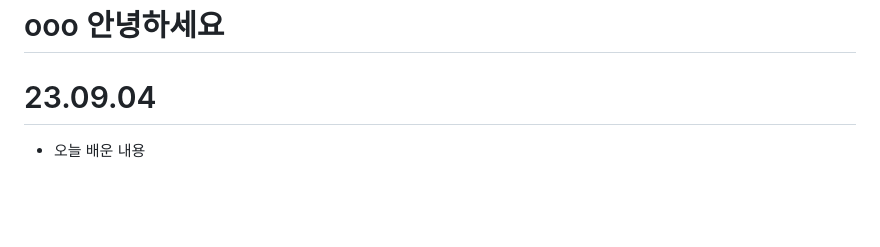
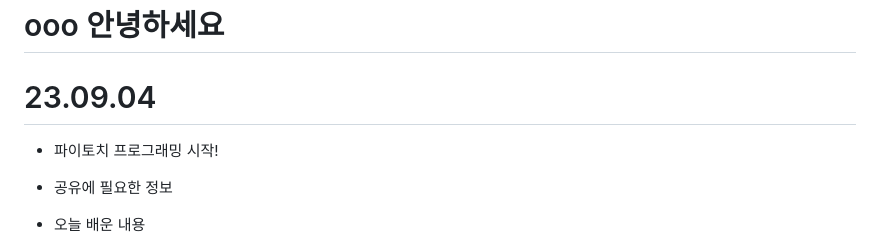
Before and after one commit to cheawon04/ooo, a Markdown page: README.md, the part around the change. Drawn GitHub-style; blank space fills up the shorter version.

```diff
--- a/README.md
+++ b/README.md
@@ -1,5 +1,7 @@
 # ooo 안녕하세요
 # 23.09.04
+* 파이토치 프로그래밍 시작!
+* 공유에 필요한 정보
 * 오늘 배운 내용
     * torch1 ~ torch6
     * 클래스, 상속(inheritance), 객체지향, 스페셜 메소드(special method), 생성자(constructor),오버라이딩 (overriding), 부모 자식, 깃허브, README 코드에 오늘 배운 내용 정리하는 법, torch, 판다스 불러오기, csv파일 불러오기, 텐서 생성
```
